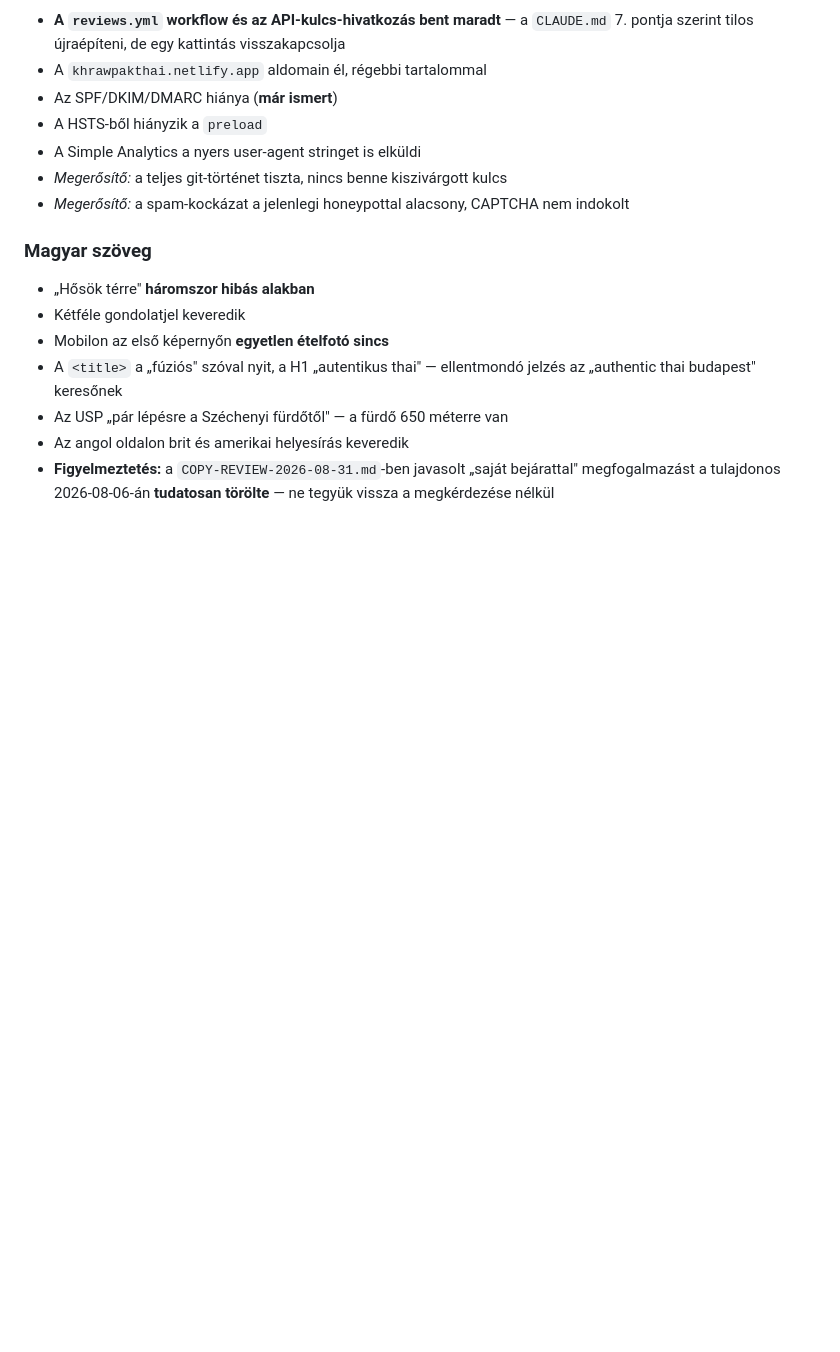
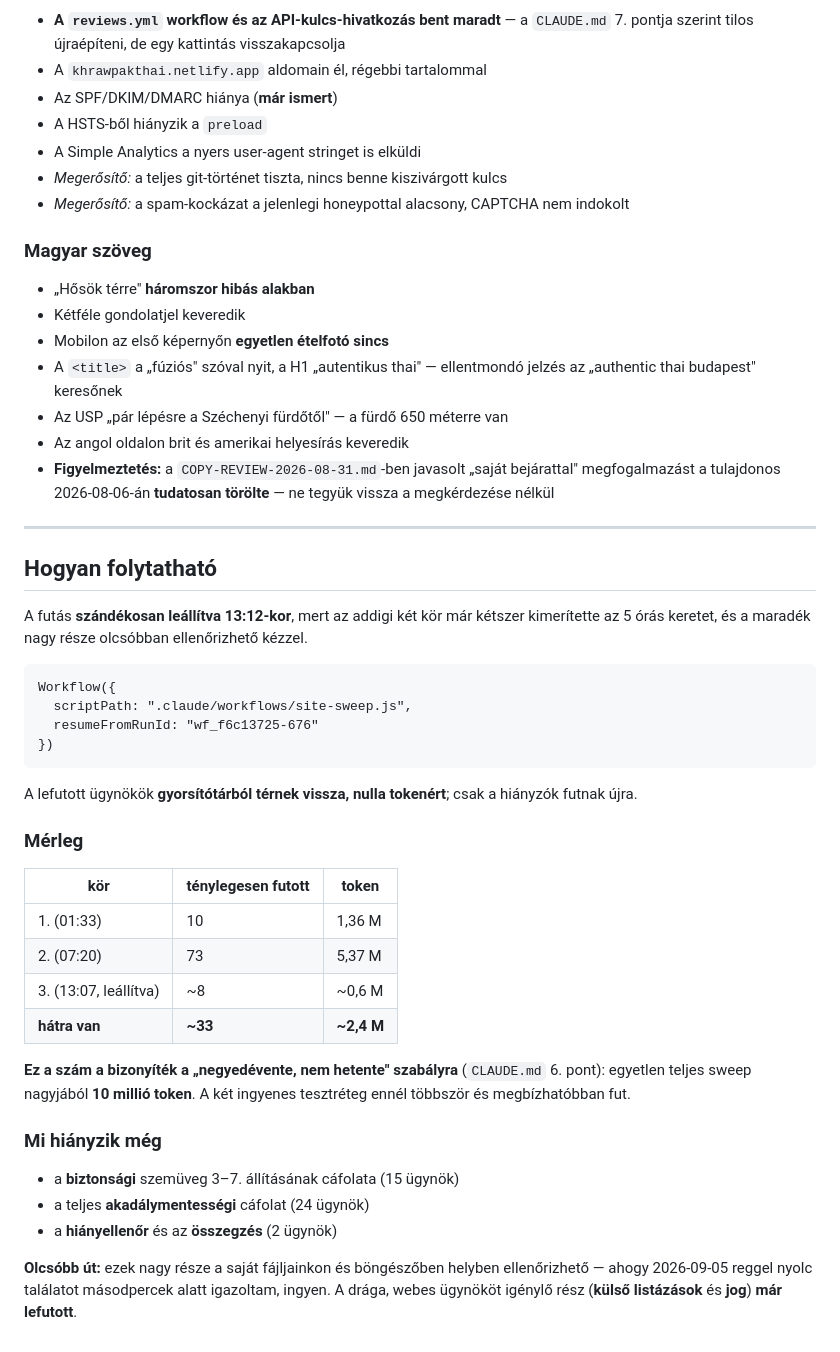
Before and after one commit to somogyif/khraw-pak-thai, a Markdown page: SWEEP-2026-09-05.md, the part around the change. GitHub-like rendering; blank space fills up the shorter version.

Commit message:
Stop the sweep, and write down how to pick it up
Two rounds of this workflow exhausted the five-hour limit twice, so the
third was stopped deliberately rather than let it finish. The report now
carries the resume command and the run id, because otherwise recovering it
depends on someone remembering a hex string.

The arithmetic is worth keeping: one complete sweep costs roughly ten
million tokens. That is the measured evidence for the "quarterly, not
weekly" rule in CLAUDE.md — until now that rule rested on an estimate.

What remains is the cheaper half. Refuting the accessibility and security
findings means checking our own files and our own rendered pages, which can
be done locally in seconds — eight findings were verified that way this
morning for nothing. The expensive lenses, the ones that genuinely needed
agents with web access, have already completed: external listings and legal.

Co-Authored-By: Claude Opus 5 <noreply@anthropic.com>

````diff
--- a/SWEEP-2026-09-05.md
+++ b/SWEEP-2026-09-05.md
@@ -104,3 +104,43 @@ Ezek **nincsenek ellenőrizve**. Ne cselekedj rájuk, amíg a reggeli futás nem
 - Az USP „pár lépésre a Széchenyi fürdőtől" — a fürdő 650 méterre van
 - Az angol oldalon brit és amerikai helyesírás keveredik
 - **Figyelmeztetés:** a `COPY-REVIEW-2026-08-31.md`-ben javasolt „saját bejárattal" megfogalmazást a tulajdonos 2026-08-06-án **tudatosan törölte** — ne tegyük vissza a megkérdezése nélkül
+
+---
+
+## Hogyan folytatható
+
+A futás **szándékosan leállítva 13:12-kor**, mert az addigi két kör már kétszer kimerítette
+az 5 órás keretet, és a maradék nagy része olcsóbban ellenőrizhető kézzel.
+
+```
+Workflow({
+  scriptPath: ".claude/workflows/site-sweep.js",
+  resumeFromRunId: "wf_f6c13725-676"
+})
+```
+
+A lefutott ügynökök **gyorsítótárból térnek vissza, nulla tokenért**; csak a hiányzók
+futnak újra.
+
+### Mérleg
+
+| kör | ténylegesen futott | token |
+|---|---|---|
+| 1. (01:33) | 10 | 1,36 M |
+| 2. (07:20) | 73 | 5,37 M |
+| 3. (13:07, leállítva) | ~8 | ~0,6 M |
+| **hátra van** | **~33** | **~2,4 M** |
+
+**Ez a szám a bizonyíték a „negyedévente, nem hetente" szabályra** (`CLAUDE.md` 6. pont):
+egyetlen teljes sweep nagyjából **10 millió token**. A két ingyenes tesztréteg ennél
+többször és megbízhatóbban fut.
+
+### Mi hiányzik még
+
+- a **biztonsági** szemüveg 3–7. állításának cáfolata (15 ügynök)
+- a teljes **akadálymentességi** cáfolat (24 ügynök)
+- a **hiányellenőr** és az **összegzés** (2 ügynök)
+
+**Olcsóbb út:** ezek nagy része a saját fájljainkon és böngészőben helyben ellenőrizhető —
+ahogy 2026-09-05 reggel nyolc találatot másodpercek alatt igazoltam, ingyen. A drága,
+webes ügynököt igénylő rész (**külső listázások** és **jog**) **már lefutott**.
````
